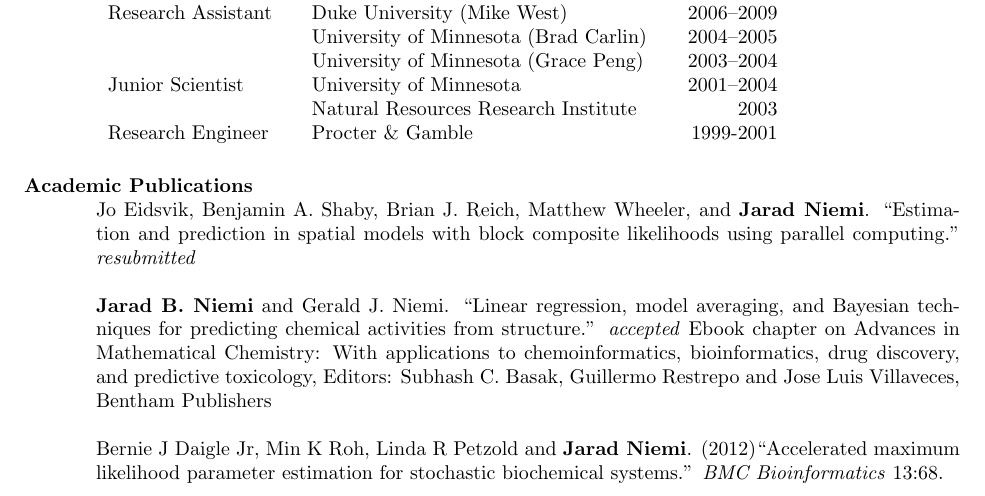
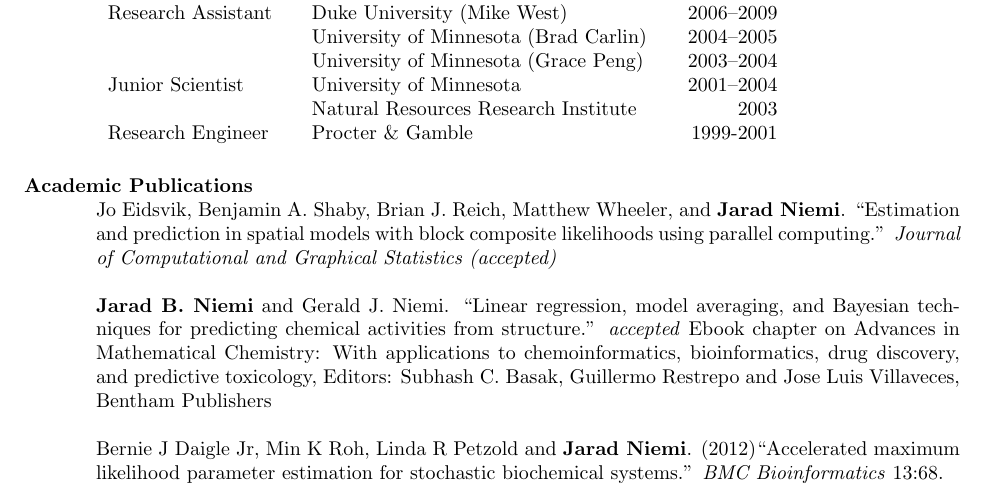
Before and after one commit to jarad/cv, a LaTeX CV (JaradNiemi-CV.tex): part of page 1 of 7, cut so that both start at the same text. Compiled offline with pdfLaTeX.

Commit message:
added JCGS publication

```diff
--- a/JaradNiemi-CV.tex
+++ b/JaradNiemi-CV.tex
@@ -134,7 +134,7 @@ Research Engineer & Procter \& Gamble & 1999-2001
 
 \section{\bf Academic Publications}
 
-Jo Eidsvik, Benjamin A. Shaby, Brian J. Reich, Matthew Wheeler, and {\bf Jarad Niemi}. ``Estimation and prediction in spatial models with block composite likelihoods using parallel computing.'' \emph{resubmitted}
+Jo Eidsvik, Benjamin A. Shaby, Brian J. Reich, Matthew Wheeler, and {\bf Jarad Niemi}. ``Estimation and prediction in spatial models with block composite likelihoods using parallel computing.'' \emph{Journal of Computational and Graphical Statistics (accepted)}
 
 %{\bf Jarad B. Niemi} and Matthew Wheeler. ``Efficient Bayesian inference in stochastic chemical kinetic models using graphical processing units.'' \emph{in revision}
 
```
Also changed, not shown: JaradNiemi-CV.pdf.
